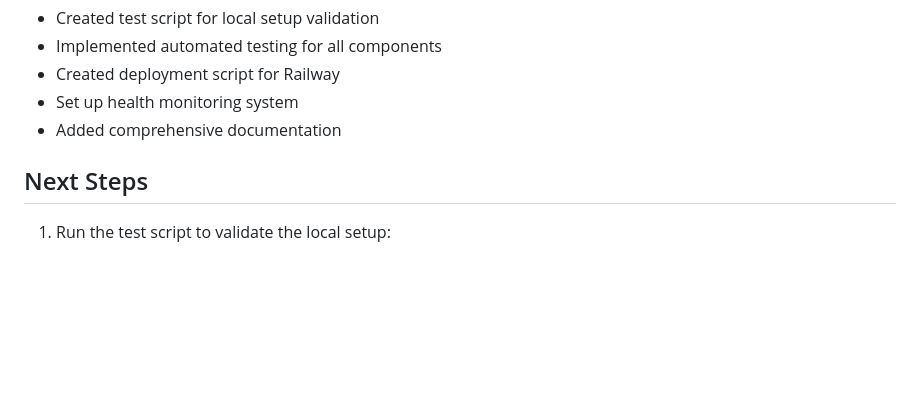
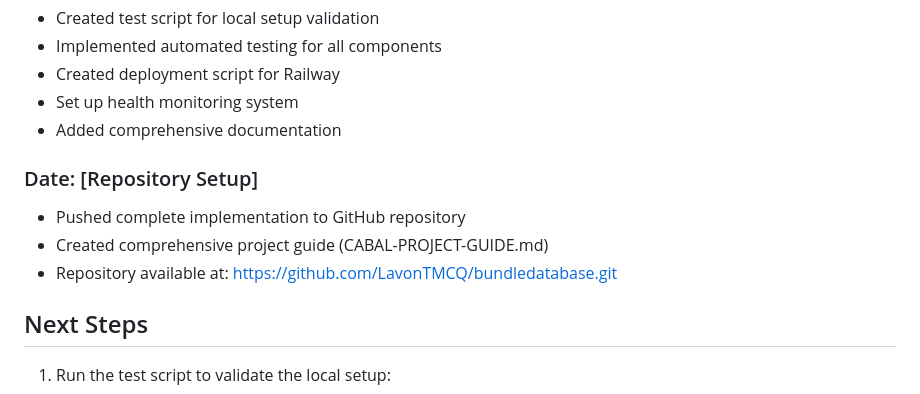
Before and after one commit to LavonTMCQ/bundledatabase, a Markdown page: cabal-kupo-setup-progress.md, the part around the change. Drawn GitHub-style; blank space fills up the shorter version.

Commit message:
Update progress tracker with repository information

````diff
--- a/cabal-kupo-setup-progress.md
+++ b/cabal-kupo-setup-progress.md
@@ -130,6 +130,11 @@ cabal-database/
 - Set up health monitoring system
 - Added comprehensive documentation
 
+### Date: [Repository Setup]
+- Pushed complete implementation to GitHub repository
+- Created comprehensive project guide (CABAL-PROJECT-GUIDE.md)
+- Repository available at: https://github.com/LavonTMCQ/bundledatabase.git
+
 ## Next Steps
 1. Run the test script to validate the local setup:
    ```bash
````
